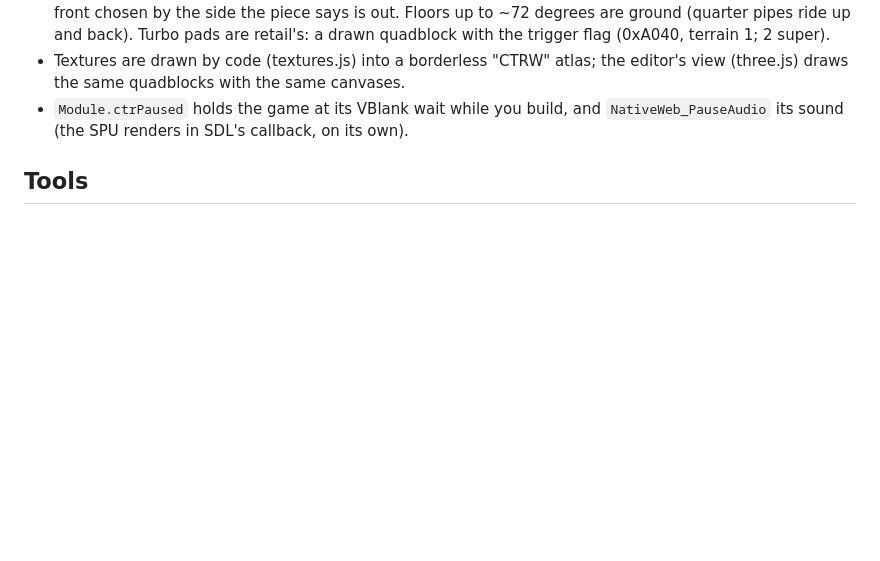
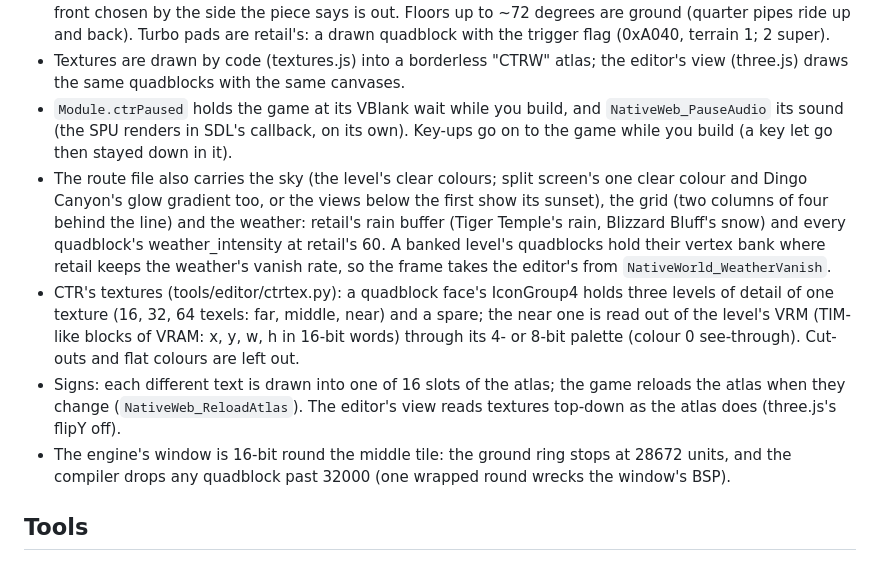
Before and after one commit to ivoelbert/ctr-1.6, a Markdown page: NOTES.md, the part around the change. Rendered like a GitHub page; blank space fills up the shorter version.

```diff
--- a/NOTES.md
+++ b/NOTES.md
@@ -418,7 +418,23 @@ case): `lvlscn.dat`, `lvltex.dat`, `lvl.qb`, `lvlcol.dat` (collision; not read).
 - Textures are drawn by code (textures.js) into a borderless "CTRW" atlas; the editor's view
   (three.js) draws the same quadblocks with the same canvases.
 - `Module.ctrPaused` holds the game at its VBlank wait while you build, and
-  `NativeWeb_PauseAudio` its sound (the SPU renders in SDL's callback, on its own).
+  `NativeWeb_PauseAudio` its sound (the SPU renders in SDL's callback, on its own). Key-ups go
+  on to the game while you build (a key let go then stayed down in it).
+- The route file also carries the sky (the level's clear colours; split screen's one clear
+  colour and Dingo Canyon's glow gradient too, or the views below the first show its sunset),
+  the grid (two columns of four behind the line) and the weather: retail's rain buffer (Tiger
+  Temple's rain, Blizzard Bluff's snow) and every quadblock's weather_intensity at retail's 60.
+  A banked level's quadblocks hold their vertex bank where retail keeps the weather's vanish
+  rate, so the frame takes the editor's from `NativeWorld_WeatherVanish`.
+- CTR's textures (tools/editor/ctrtex.py): a quadblock face's IconGroup4 holds three levels of
+  detail of one texture (16, 32, 64 texels: far, middle, near) and a spare; the near one is read
+  out of the level's VRM (TIM-like blocks of VRAM: x, y, w, h in 16-bit words) through its
+  4- or 8-bit palette (colour 0 see-through). Cut-outs and flat colours are left out.
+- Signs: each different text is drawn into one of 16 slots of the atlas; the game reloads the
+  atlas when they change (`NativeWeb_ReloadAtlas`). The editor's view reads textures top-down
+  as the atlas does (three.js's flipY off).
+- The engine's window is 16-bit round the middle tile: the ground ring stops at 28672 units, and
+  the compiler drops any quadblock past 32000 (one wrapped round wrecks the window's BSP).
 
 ## Tools
 
```
Also changed, not shown: README.md (+17 -8 lines).
